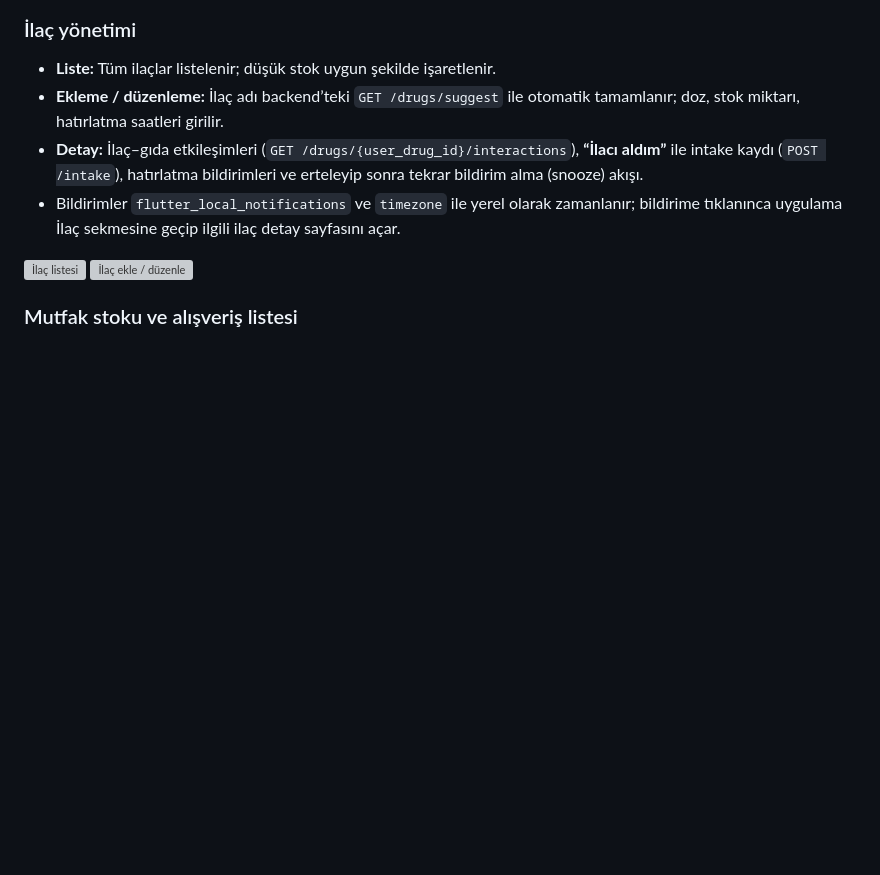
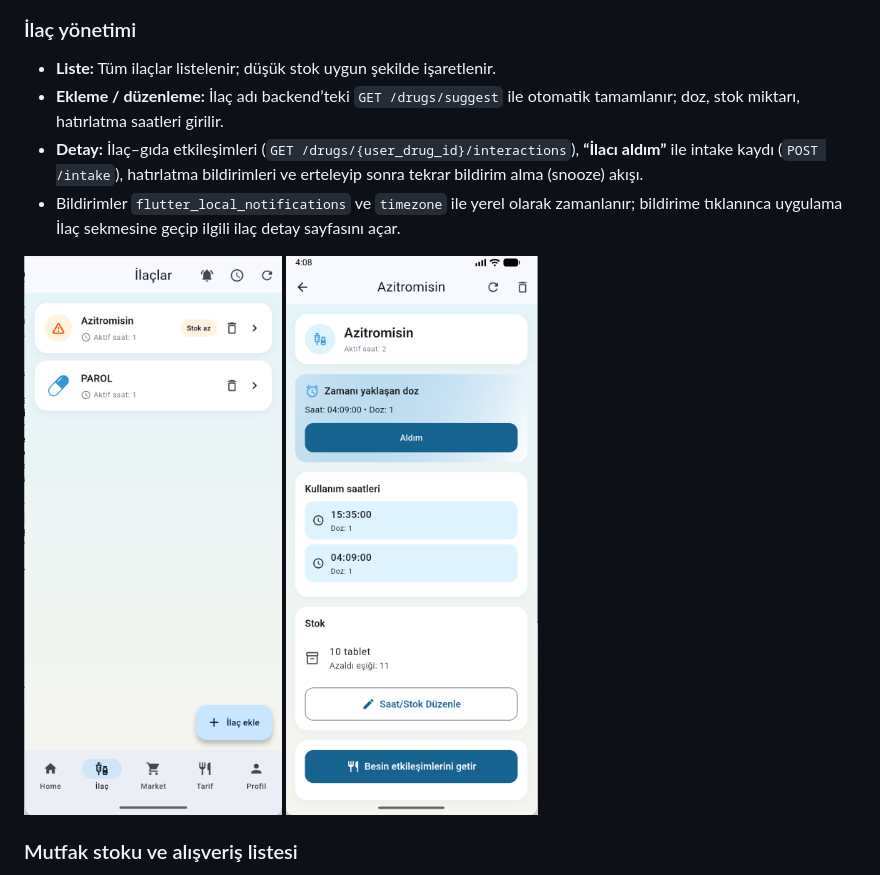
Before and after one commit to harunnkayaa/Akilli_Tarif_Ilac_Sistemi, a Markdown page: README.md, the part around one of its changes. Drawn GitHub-style; blank space fills up the shorter version; grey boxes are pictures that could not be loaded.

```diff
--- a/README.md
+++ b/README.md
@@ -32,8 +32,8 @@ E-posta ve şifre ile giriş/kayıt. İlk girişte **“Önemli Bilgilendirme”
 - **Detay:** İlaç–gıda etkileşimleri (`GET /drugs/{user_drug_id}/interactions`), **“İlacı aldım”** ile intake kaydı (`POST /intake`), hatırlatma bildirimleri ve erteleyip sonra tekrar bildirim alma (snooze) akışı.
 - Bildirimler `flutter_local_notifications` ve `timezone` ile yerel olarak zamanlanır; bildirime tıklanınca uygulama İlaç sekmesine geçip ilgili ilaç detay sayfasını açar.
 
-![İlaç listesi](../../screenshot/ilaç.png)
-![İlaç ekle / düzenle](../../screenshot/ilaç_ekle:düzenle_ekranı.png)
+![İlaç listesi](screenshot/ilaç.png)
+![İlaç ekle / düzenle](screenshot/ilaç_ekle:düzenle_ekranı.png)
 
 ### Mutfak stoku ve alışveriş listesi
 
```
Also changed, not shown: other parts of README.md (+11 -11 lines).
